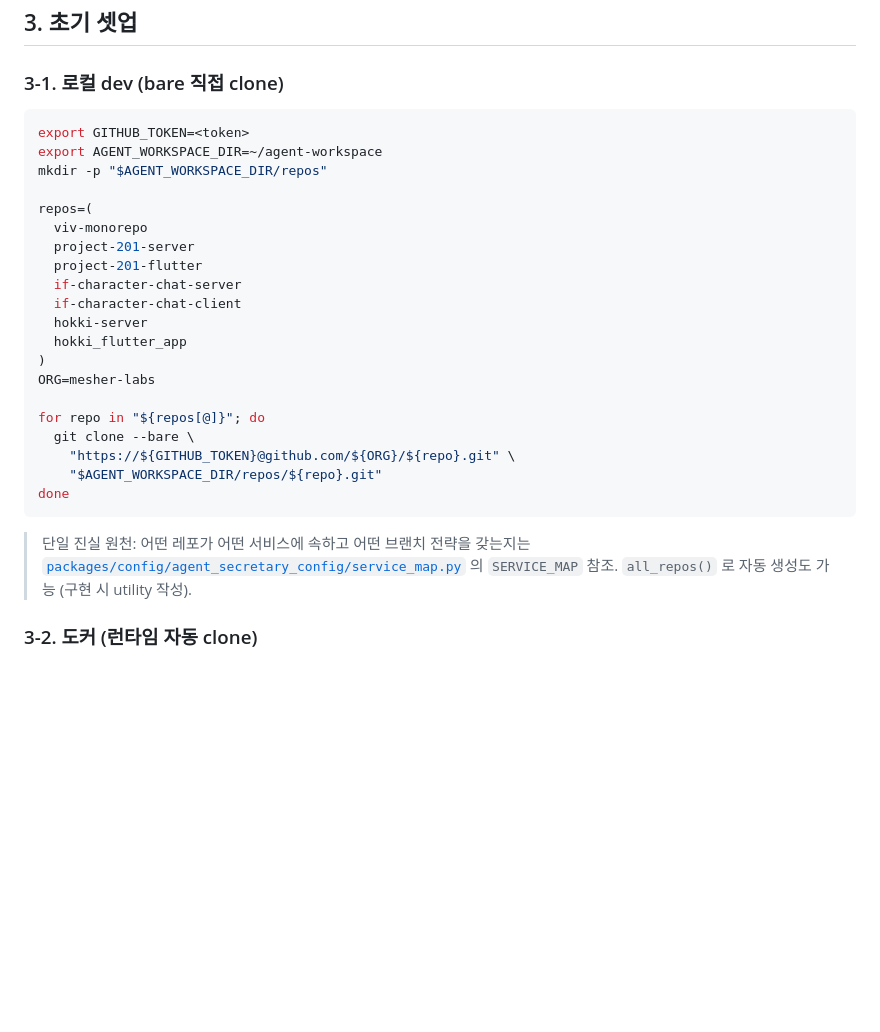
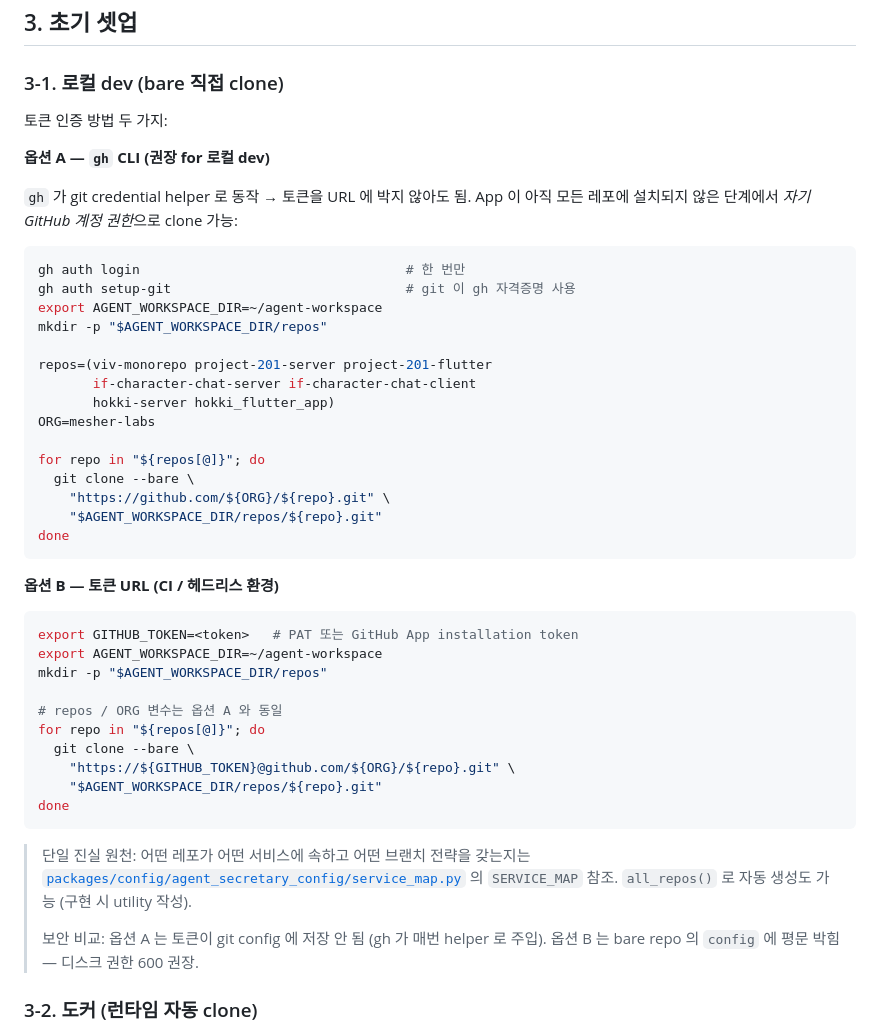
Before and after one commit to KOR-Ryat/agent-secretary, a Markdown page: docs/workspace.md, the part around the change. Drawn GitHub-style; blank space fills up the shorter version.

Commit message:
docs: gh CLI as auth path for bare-repo setup
App isn't installed on every target repo yet, so the App-installation-token
path can't clone all of them today. `gh auth setup-git` lets git use the
local user's GitHub credentials via a credential helper instead — same
end result, no token in URL.

- docs/workspace.md §3-1: split into option A (gh) and option B (token URL)
  with a short security comparison.
- docs/tasks/research-review-rules.md §3: skip the pre-mount `git fetch`
  by default (FETCH_FIRST=0); only fetch when token access is configured.
  Static directory inspection works fine on the existing bare clones.

App integration into the workspace skill / egress remains a separate
follow-up (Tier 1.A) for the time when all repos have the App installed.

Co-Authored-By: Claude Opus 4.7 (1M context) <noreply@anthropic.com>

````diff
--- a/docs/workspace.md
+++ b/docs/workspace.md
@@ -35,22 +35,38 @@ $AGENT_WORKSPACE_DIR/
 
 ### 3-1. 로컬 dev (bare 직접 clone)
 
+토큰 인증 방법 두 가지:
+
+**옵션 A — `gh` CLI (권장 for 로컬 dev)**
+
+`gh` 가 git credential helper 로 동작 → 토큰을 URL 에 박지 않아도 됨. App 이 아직 모든 레포에 설치되지 않은 단계에서 *자기 GitHub 계정 권한*으로 clone 가능:
+
 ```bash
-export GITHUB_TOKEN=<token>
+gh auth login                                  # 한 번만
+gh auth setup-git                              # git 이 gh 자격증명 사용
 export AGENT_WORKSPACE_DIR=~/agent-workspace
 mkdir -p "$AGENT_WORKSPACE_DIR/repos"
 
-repos=(
-  viv-monorepo
-  project-201-server
-  project-201-flutter
-  if-character-chat-server
-  if-character-chat-client
-  hokki-server
-  hokki_flutter_app
-)
+repos=(viv-monorepo project-201-server project-201-flutter
+       if-character-chat-server if-character-chat-client
+       hokki-server hokki_flutter_app)
 ORG=mesher-labs
 
+for repo in "${repos[@]}"; do
+  git clone --bare \
+    "https://github.com/${ORG}/${repo}.git" \
+    "$AGENT_WORKSPACE_DIR/repos/${repo}.git"
+done
+```
+
+**옵션 B — 토큰 URL (CI / 헤드리스 환경)**
+
+```bash
+export GITHUB_TOKEN=<token>   # PAT 또는 GitHub App installation token
+export AGENT_WORKSPACE_DIR=~/agent-workspace
+mkdir -p "$AGENT_WORKSPACE_DIR/repos"
+
+# repos / ORG 변수는 옵션 A 와 동일
 for repo in "${repos[@]}"; do
   git clone --bare \
     "https://${GITHUB_TOKEN}@github.com/${ORG}/${repo}.git" \
@@ -59,6 +75,8 @@ done
 ```
 
 > 단일 진실 원천: 어떤 레포가 어떤 서비스에 속하고 어떤 브랜치 전략을 갖는지는 [`packages/config/agent_secretary_config/service_map.py`](../packages/config/agent_secretary_config/service_map.py) 의 `SERVICE_MAP` 참조. `all_repos()` 로 자동 생성도 가능 (구현 시 utility 작성).
+>
+> 보안 비교: 옵션 A 는 토큰이 git config 에 저장 안 됨 (gh 가 매번 helper 로 주입). 옵션 B 는 bare repo 의 `config` 에 평문 박힘 — 디스크 권한 600 권장.
 
 ### 3-2. 도커 (런타임 자동 clone)
 
````
Also changed, not shown: docs/tasks/research-review-rules.md (+4 -3 lines).
